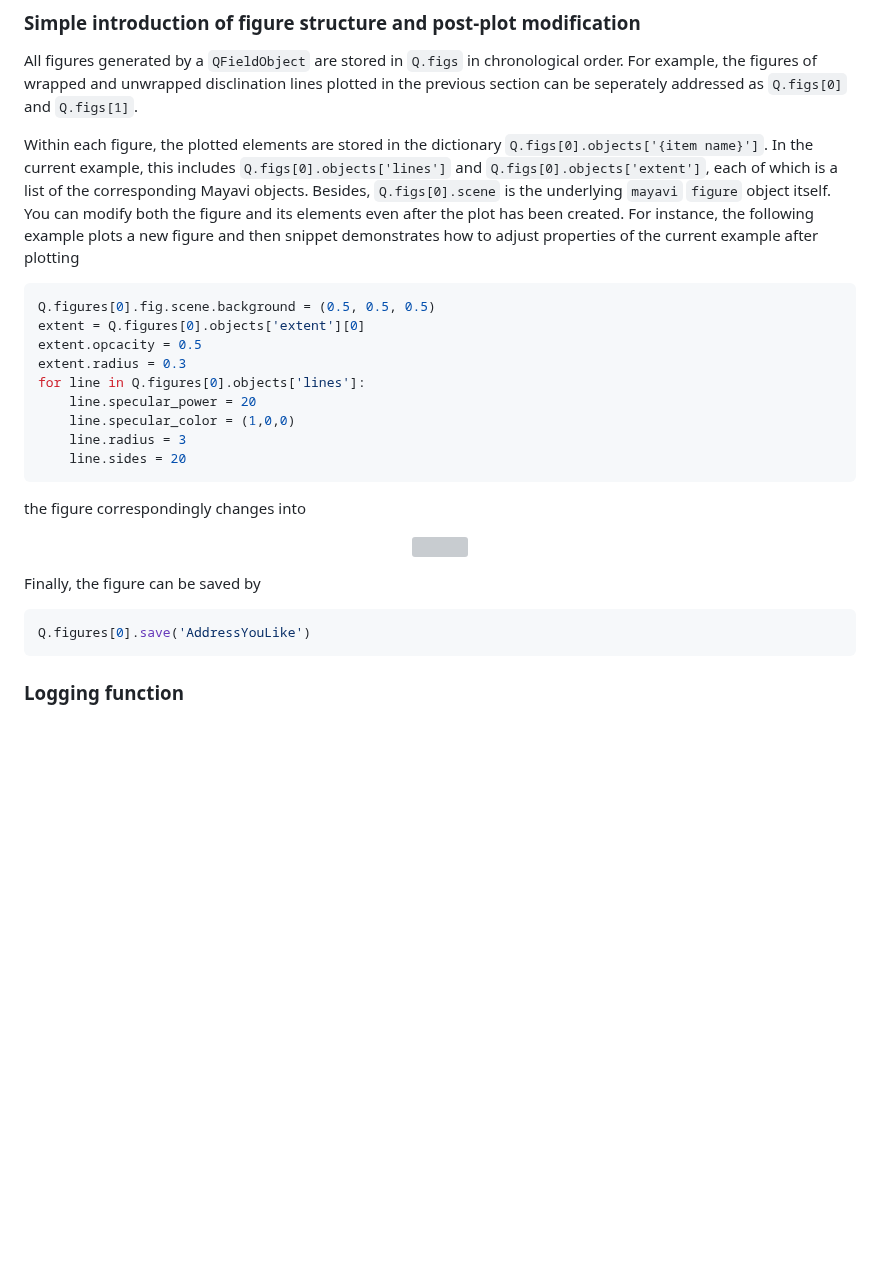
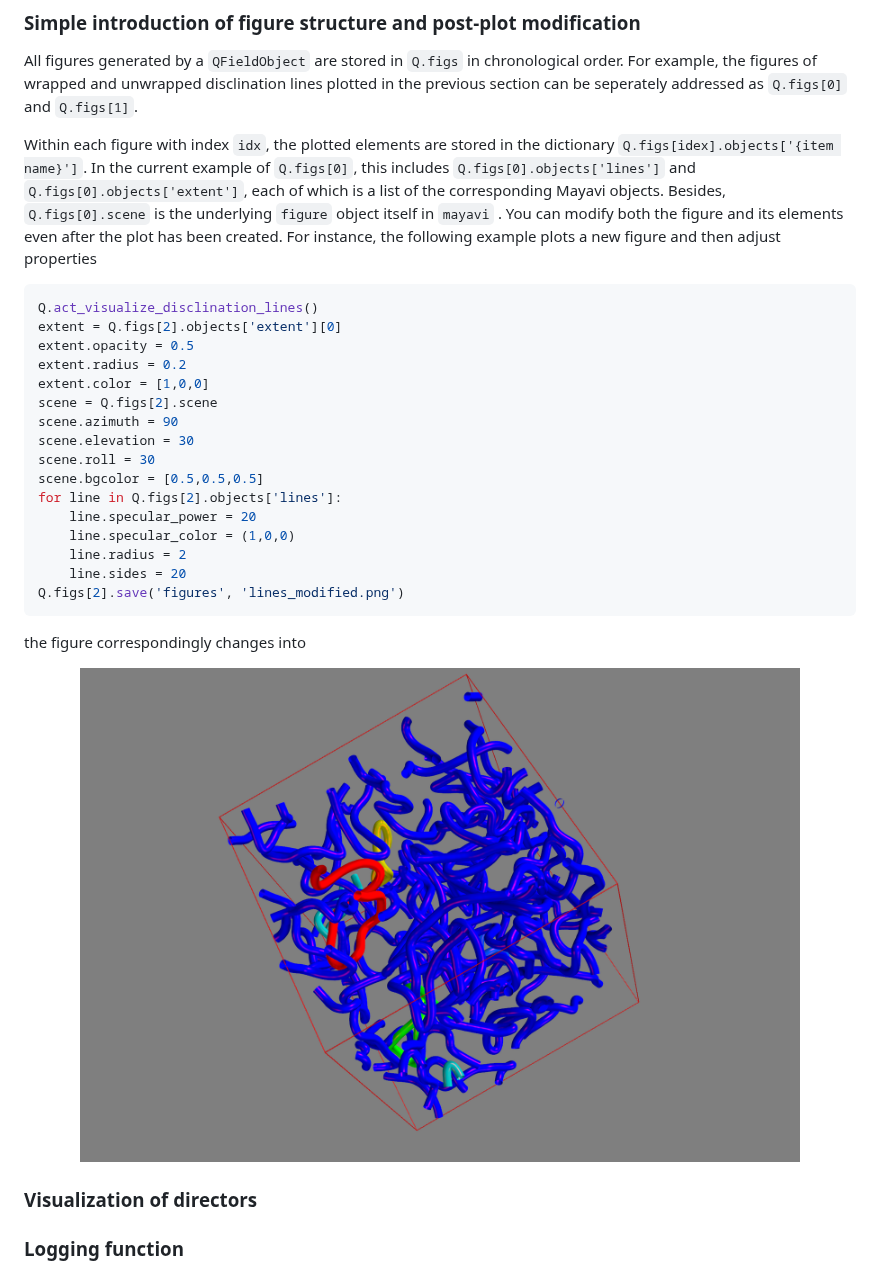
Before and after one commit to YingyouMa/Nematics3D, a Markdown page: README.md, the part around the change. Drawn GitHub-style; blank space fills up the shorter version; grey boxes are pictures that could not be loaded.

````diff
--- a/README.md
+++ b/README.md
@@ -109,28 +109,32 @@ Q.figs[1].save('figures', 'lines_unwrap.png')
 ### Simple introduction of figure structure and post-plot modification
 All figures generated by a  ```QFieldObject``` are stored in ```Q.figs``` in chronological order. For example, the figures of wrapped and unwrapped disclination lines plotted in the previous section can be seperately addressed as ```Q.figs[0]``` and ```Q.figs[1]```.
 
-Within each figure, the plotted elements are stored in the dictionary ```Q.figs[0].objects['{item name}']```. In the current example, this includes ```Q.figs[0].objects['lines']``` and ```Q.figs[0].objects['extent']```, each of which is a list of the corresponding Mayavi objects. Besides, ```Q.figs[0].scene``` is the underlying ```mayavi``` ```figure``` object itself. You can modify both the figure and its elements even after the plot has been created. For instance, the following example plots a new figure and then
-snippet demonstrates how to adjust properties of the current example after plotting
+Within each figure with index ```idx```, the plotted elements are stored in the dictionary ```Q.figs[idex].objects['{item name}']```. In the current example of ```Q.figs[0]```, this includes ```Q.figs[0].objects['lines']``` and ```Q.figs[0].objects['extent']```, each of which is a list of the corresponding Mayavi objects. Besides, ```Q.figs[0].scene``` is the underlying ```figure``` object itself in ```mayavi``` . You can modify both the figure and its elements even after the plot has been created. For instance, the following example plots a new figure and then adjust properties
 ```python
-Q.figures[0].fig.scene.background = (0.5, 0.5, 0.5)
-extent = Q.figures[0].objects['extent'][0]
-extent.opcacity = 0.5
-extent.radius = 0.3
-for line in Q.figures[0].objects['lines']:
+Q.act_visualize_disclination_lines()
+extent = Q.figs[2].objects['extent'][0]
+extent.opacity = 0.5
+extent.radius = 0.2
+extent.color = [1,0,0]
+scene = Q.figs[2].scene
+scene.azimuth = 90
+scene.elevation = 30
+scene.roll = 30
+scene.bgcolor = [0.5,0.5,0.5]
+for line in Q.figs[2].objects['lines']:
     line.specular_power = 20
     line.specular_color = (1,0,0)
-    line.radius = 3
+    line.radius = 2
     line.sides = 20
+Q.figs[2].save('figures', 'lines_modified.png')
 ```
 the figure correspondingly changes into
 <p align="center">
-  <img src="example/figure/lines_modify.png" width="720">
+  <img src="example/figures/lines_modified.png" width="720">
 </p>
 
-Finally, the figure can be saved by
-```python
-Q.figures[0].save('AddressYouLike')
-```
+### Visualization of directors
+
 
 ### Logging function
 Before moving on to additional features, it is helpful to introduce the logging mechanism provided in this package. Logging is enabled through the decorator ```logging_and_warning_decorator``` in ```logging_decorator.py```.
````
